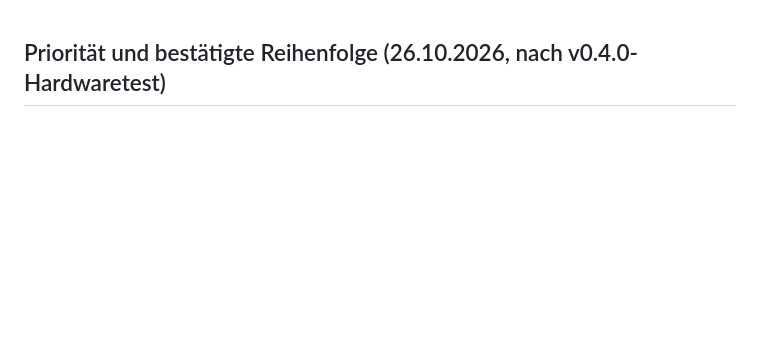
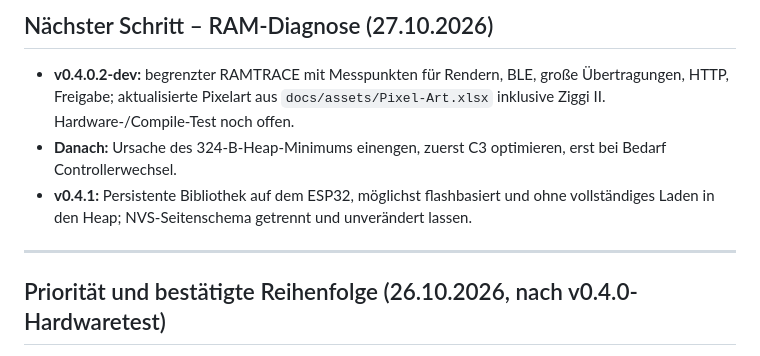
Before and after one commit to du13500/RavestickBoard-for-CoolLED1248, a Markdown page: docs/ROADMAP.md, the part around the change. GitHub-like rendering; blank space fills up the shorter version.

```diff
--- a/docs/ROADMAP.md
+++ b/docs/ROADMAP.md
@@ -1,3 +1,11 @@
+## Nächster Schritt – RAM-Diagnose (27.10.2026)
+
+- **v0.4.0.2-dev:** begrenzter RAMTRACE mit Messpunkten für Rendern, BLE, große Übertragungen, HTTP, Freigabe; aktualisierte Pixelart aus `docs/assets/Pixel-Art.xlsx` inklusive Ziggi II. Hardware-/Compile-Test noch offen.
+- **Danach:** Ursache des 324-B-Heap-Minimums einengen, zuerst C3 optimieren, erst bei Bedarf Controllerwechsel.
+- **v0.4.1:** Persistente Bibliothek auf dem ESP32, möglichst flashbasiert und ohne vollständiges Laden in den Heap; NVS-Seitenschema getrennt und unverändert lassen.
+
+---
+
 ## Priorität und bestätigte Reihenfolge (26.10.2026, nach v0.4.0-Hardwaretest)
 
 - **v0.4.0.1-dev:** Navigation „Kurzwahl“ immer im Menü, kompakte Listen- und Regleransichten, dezente Statusmeldung, neue Pixelbilder aus der Excel-Sammlung. Das BLE-/NVS-Schema bleibt unverändert.
```
Also changed, not shown: CHANGELOG.md (+15 -0 lines), README.md (+18 -6 lines), docs/INSTALLATION_v0.4.0.2.md (added, +16 -0 lines), docs/RAM_DIAGNOSE_v0.4.0.2.md (added, +40 -0 lines), docs/TESTPLAN_v0.4.0.2.md (added, +23 -0 lines), docs/assets/pixelart-v0.4.0.2.png (added), 5 other files.
